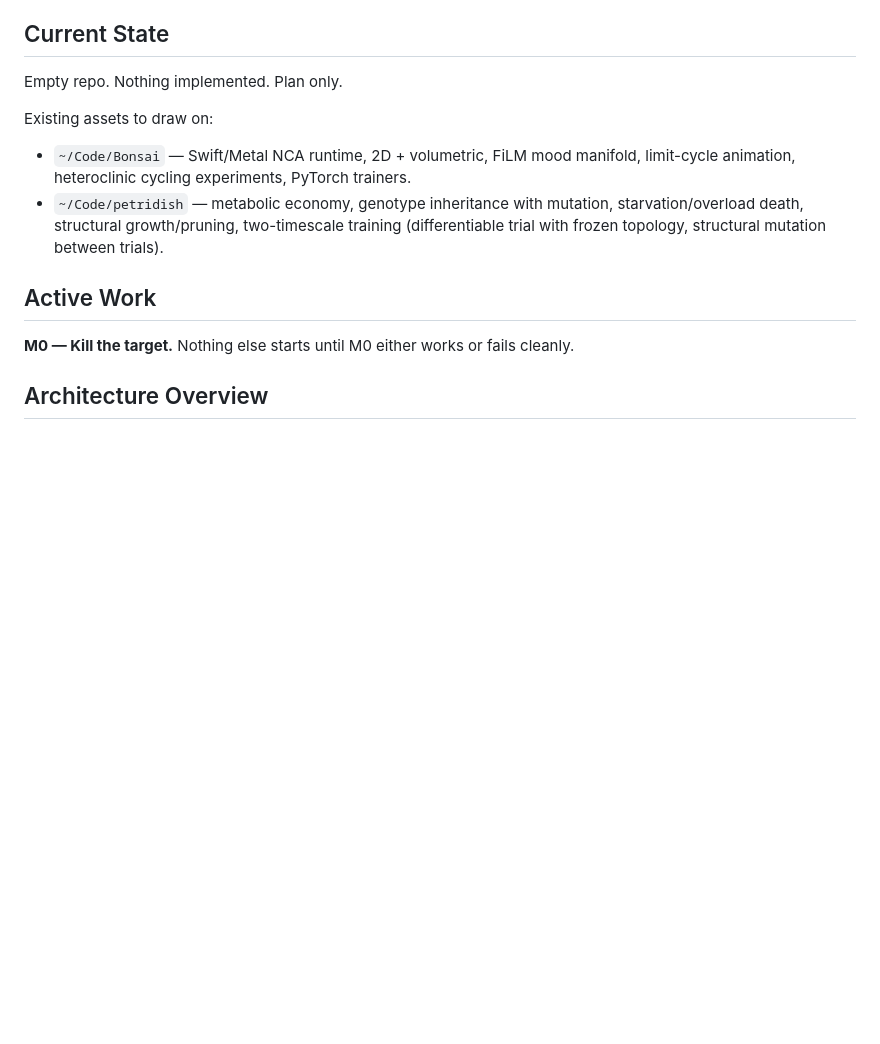
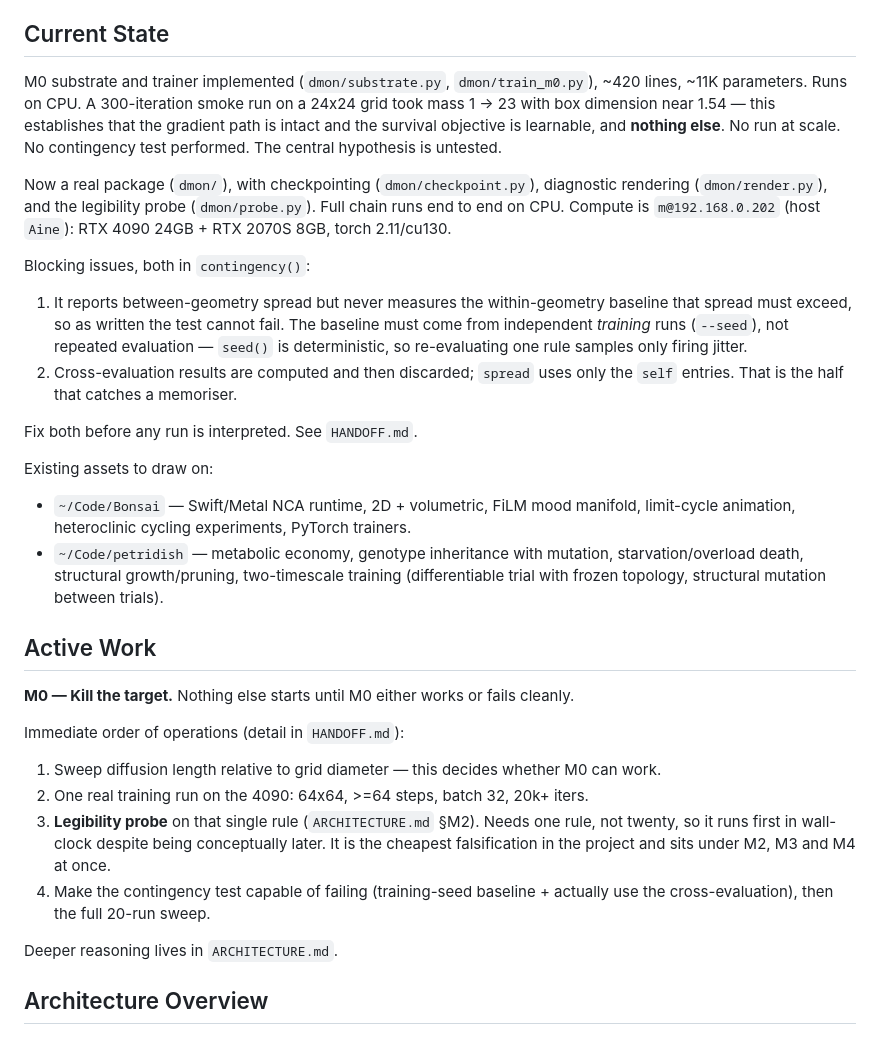
Before and after one commit to MLTQ/DMON-1, a Markdown page: PROJECT.md, the part around one of its changes. GitHub-like rendering; blank space fills up the shorter version.

```diff
--- a/PROJECT.md
+++ b/PROJECT.md
@@ -23,7 +23,26 @@ replaces it.
 
 ## Current State
 
-Empty repo. Nothing implemented. Plan only.
+M0 substrate and trainer implemented (`dmon/substrate.py`, `dmon/train_m0.py`),
+~420 lines, ~11K parameters. Runs on CPU. A 300-iteration smoke run on a 24x24 grid
+took mass 1 -> 23 with box dimension near 1.54 — this establishes that the gradient
+path is intact and the survival objective is learnable, and **nothing else**. No run
+at scale. No contingency test performed. The central hypothesis is untested.
+
+Now a real package (`dmon/`), with checkpointing (`dmon/checkpoint.py`), diagnostic
+rendering (`dmon/render.py`), and the legibility probe (`dmon/probe.py`). Full chain
+runs end to end on CPU. Compute is `m@192.168.0.202` (host `Aine`): RTX 4090 24GB +
+RTX 2070S 8GB, torch 2.11/cu130.
+
+Blocking issues, both in `contingency()`:
+1. It reports between-geometry spread but never measures the within-geometry baseline
+   that spread must exceed, so as written the test cannot fail. The baseline must come
+   from independent *training* runs (`--seed`), not repeated evaluation — `seed()` is
+   deterministic, so re-evaluating one rule samples only firing jitter.
+2. Cross-evaluation results are computed and then discarded; `spread` uses only the
+   `self` entries. That is the half that catches a memoriser.
+
+Fix both before any run is interpreted. See `HANDOFF.md`.
 
 Existing assets to draw on:
 - `~/Code/Bonsai` — Swift/Metal NCA runtime, 2D + volumetric, FiLM mood manifold,
@@ -35,6 +54,17 @@ Existing assets to draw on:
 ## Active Work
 
 **M0 — Kill the target.** Nothing else starts until M0 either works or fails cleanly.
+
+Immediate order of operations (detail in `HANDOFF.md`):
+1. Sweep diffusion length relative to grid diameter — this decides whether M0 can work.
+2. One real training run on the 4090: 64x64, >=64 steps, batch 32, 20k+ iters.
+3. **Legibility probe** on that single rule (`ARCHITECTURE.md` §M2). Needs one rule,
+   not twenty, so it runs first in wall-clock despite being conceptually later. It is
+   the cheapest falsification in the project and sits under M2, M3 and M4 at once.
+4. Make the contingency test capable of failing (training-seed baseline + actually use
+   the cross-evaluation), then the full 20-run sweep.
+
+Deeper reasoning lives in `ARCHITECTURE.md`.
 
 ## Architecture Overview
 
```
Also changed, not shown: other parts of PROJECT.md (+41 -0 lines), PROJECT2.md (deleted, +0 -233 lines).
